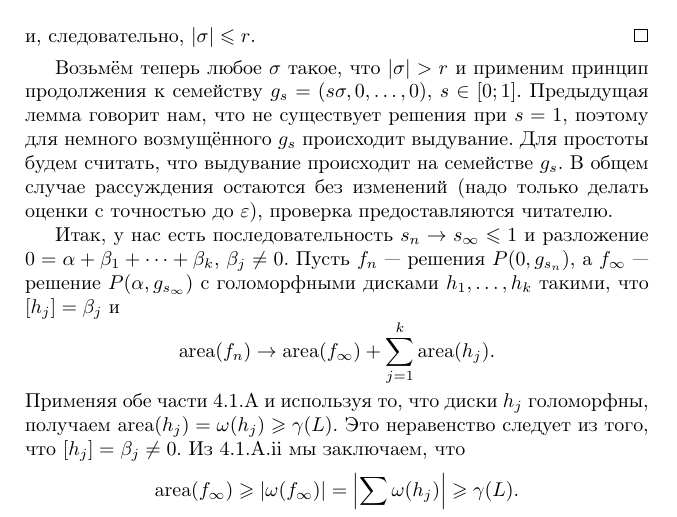
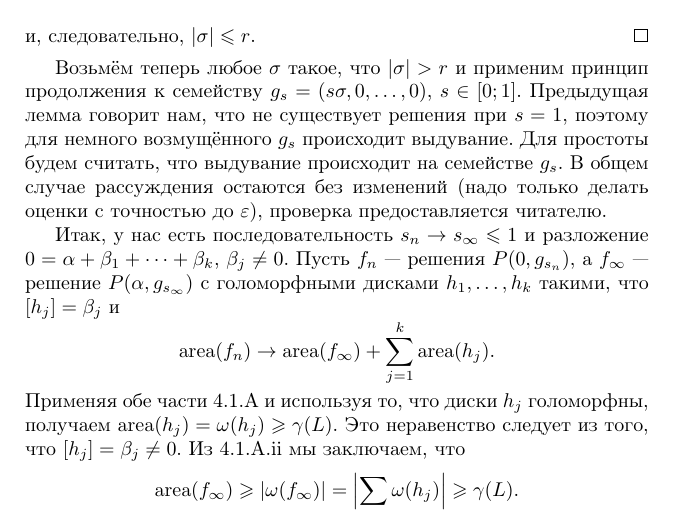
Before and after one commit to anton-petrunin/sympl, a LaTeX book (polterovich.tex, which reads barpartial.tex): part of page 44 of 157, cut so that both start at the same text. Compiled offline with pdfLaTeX.

Commit message:
+++4.1-4.3

```diff
--- a/barpartial.tex
+++ b/barpartial.tex
@@ -220,7 +221,7 @@ $g_0 = 0$.
 Возьмём теперь любое $\sigma$ такое, что $|\sigma|>r$ и применим принцип продолжения к семейству $g_s = (s\sigma, 0 ,\dots, 0)$, $s \in [0;1]$.
 Предыдущая лемма говорит нам, что не существует решения при $s = 1$, поэтому для немного возмущённого $g_s$ происходит выдувание.
 Для простоты будем считать, что выдувание происходит на семействе $g_s$.
-В общем случае рассуждения остаются без изменений (надо только делать оценки с точностью до $\epsilon$), проверка предоставляются читателю.
+В общем случае рассуждения остаются без изменений (надо только делать оценки с точностью до $\epsilon$), проверка предоставляeтся читателю.
 
 Итак, у нас есть последовательность $s_n \to s_\infty \le 1$ и разложение $0 = \alpha + \beta_1 +\dots+ \beta_k$, $\beta_j \ne 0$.
 Пусть $f_n$ — решения $P (0, g_{s_n})$, а $f_\infty$ — решение $P
```
Also changed, not shown: barpartial.tex (3 more changed lines).
